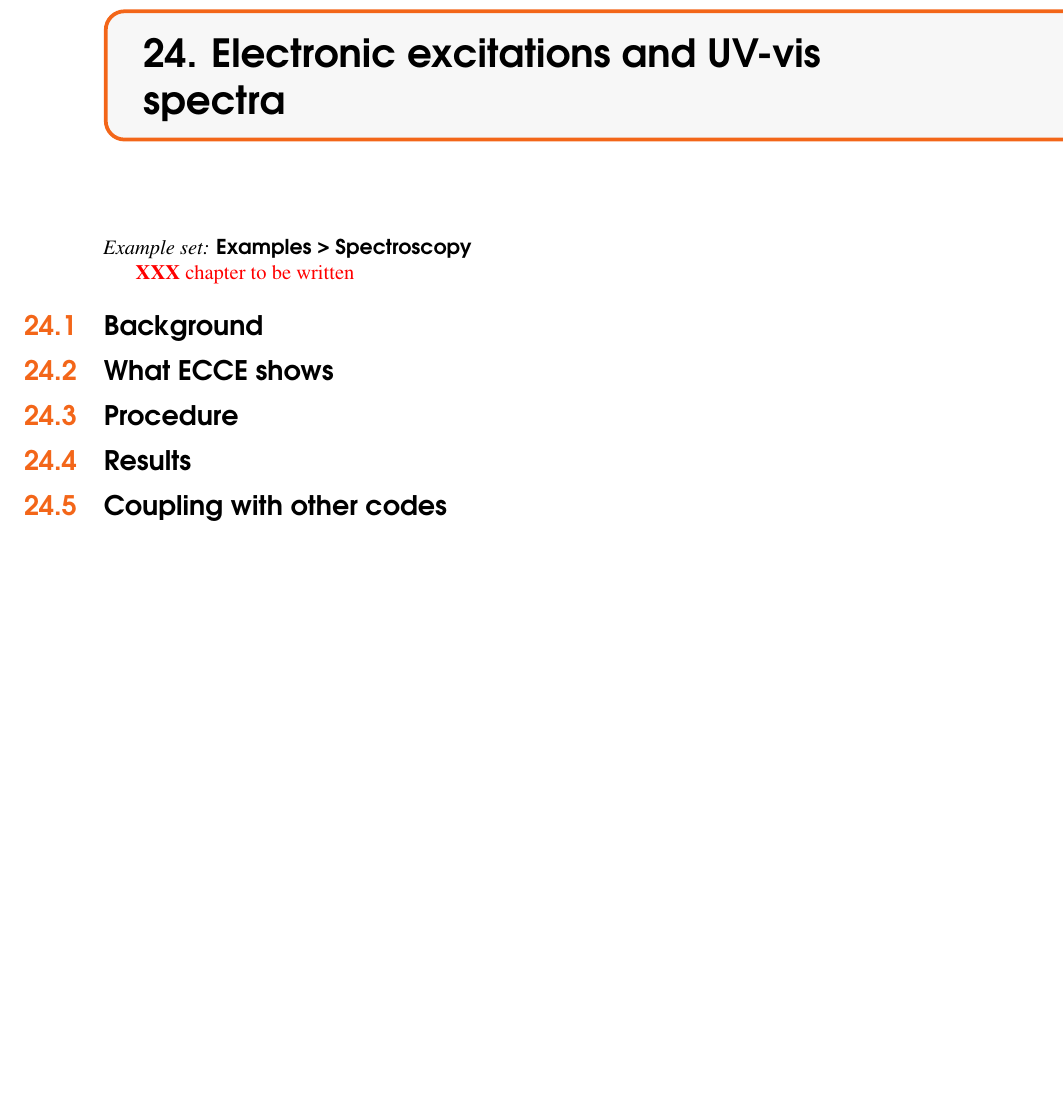
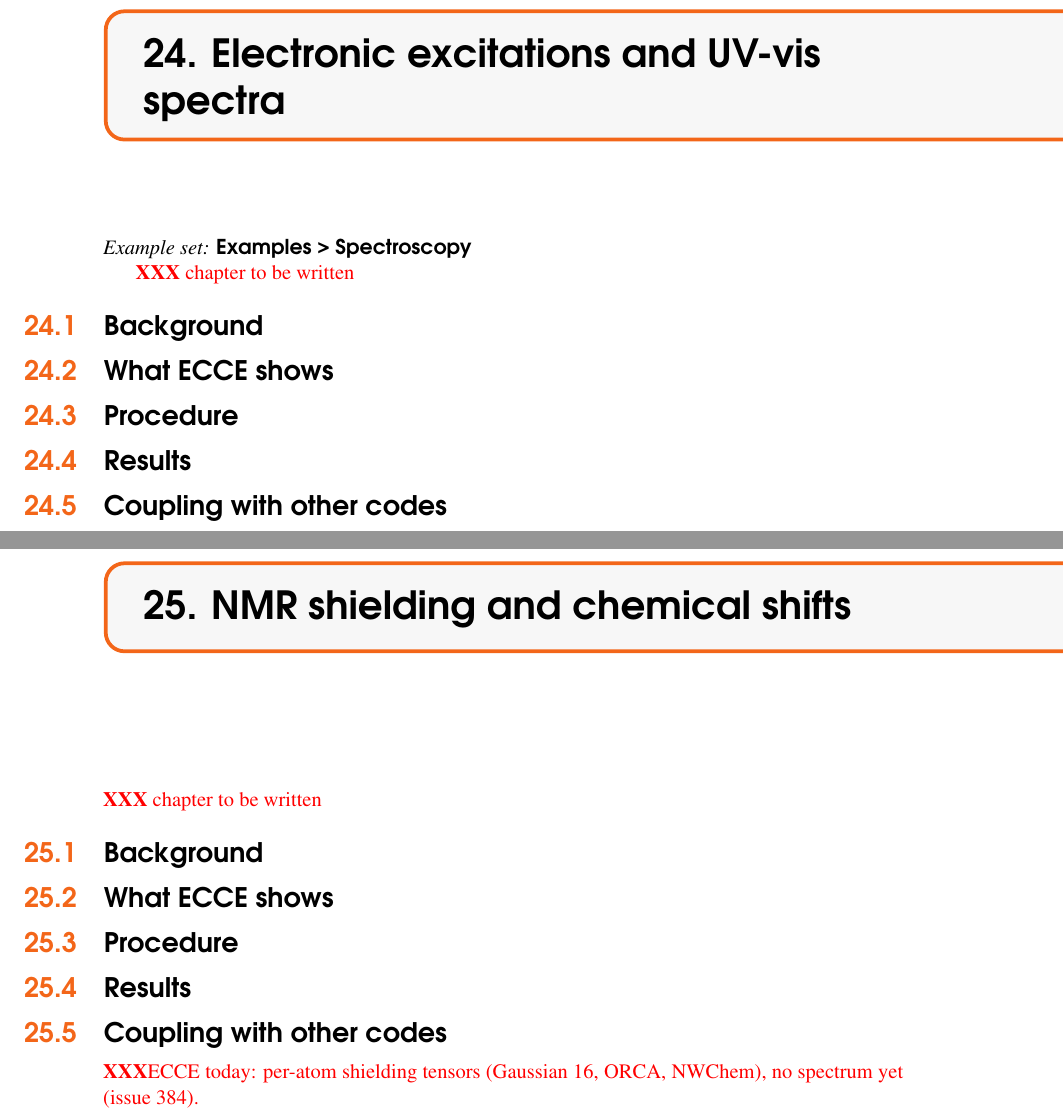
Before and after one commit to FriendsofECCE/ecce-by-example, a LaTeX thesis (main.tex, which reads chapters/epr.tex, chapters/nmr.tex, chapters/plan.tex): part of page 91 of 268 before the commit and two parts of pages 91 and 93 of 272 after it, the two joined at a grey line, cut so that both start at the same text, the shorter picture padded with empty space. Compiled offline with pdfLaTeX.

Commit message:
Part IV is Spectroscopy and spectrometry; NMR and EPR chapter stubs (mass spectrometry to be decided)

```diff
--- /dev/null
+++ b/chapters/epr.tex
@@ -0,0 +1 @@
+\chapter{EPR parameters: g-tensors and hyperfine couplings}
--- /dev/null
+++ b/chapters/nmr.tex
@@ -0,0 +1,25 @@
+\chapter{NMR shielding and chemical shifts}
+\label{ch:nmr}
+\index{NMR}
+\index{Chemical shift}
+\index{Shielding tensor}
+\index{GIAO}
+
+
+\XXX[ chapter to be written]
+
+\section{Background}
+
+\section{What ECCE shows}
+
+\section{Procedure}
+
+\section{Results}
+
+\section{Coupling with other codes}
+% What feeds this calculation (a cheaper screen, a structure from another code)
+% and what it feeds (refinement, a property from the code best at it); which
+% hand-off is made (usually by hand: a new calculation from this one's
+% structure or orbitals in another code); a workflow only where it pays.
+
+\XXX[ECCE today: per-atom shielding tensors (Gaussian 16, ORCA, NWChem), no spectrum yet (issue 384).]
--- a/chapters/plan.tex
+++ b/chapters/plan.tex
@@ -27,5 +27,3 @@
 \input{chapters/density-views}
 \input{chapters/mo-analysis}
 
-\part{Spectroscopy}
-\input{chapters/part-spectroscopy}
```
Also changed, not shown: chapters/part-spectroscopy-and-spectrometry.tex (added, +5 -0 lines), chapters/part-spectroscopy.tex (deleted, +0 -5 lines), chapters/epr.tex (24 more changed lines), chapters/plan.tex (4 more changed lines), 1 other file.
